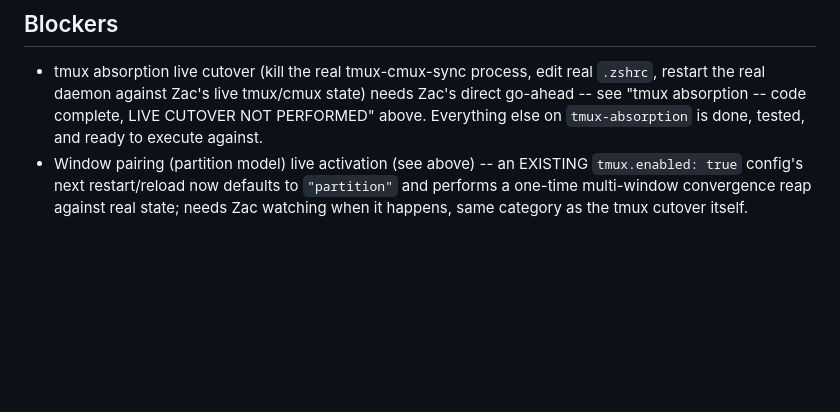
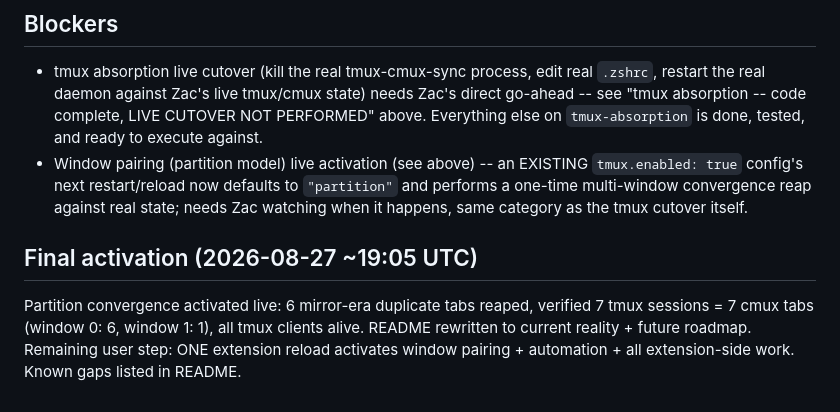
Before and after one commit to zjdonhauser/metamux, a Markdown page: BUILD-STATUS.md, the part around the change. GitHub-like rendering; blank space fills up the shorter version.

Commit message:
BUILD-STATUS: record final activation state
Co-Authored-By: Claude Fable 5 <noreply@anthropic.com>
Claude-Session: https://claude.ai/code/session_01NmVA3UUTqb8SdqEYeThVMK

```diff
--- a/BUILD-STATUS.md
+++ b/BUILD-STATUS.md
@@ -518,3 +518,10 @@ identity there is cmux-sourced) both stayed green through every change.
   config's next restart/reload now defaults to `"partition"` and performs a one-time multi-window
   convergence reap against real state; needs Zac watching when it happens, same category as the
   tmux cutover itself.
+
+## Final activation (2026-08-27 ~19:05 UTC)
+
+Partition convergence activated live: 6 mirror-era duplicate tabs reaped, verified 7 tmux
+sessions = 7 cmux tabs (window 0: 6, window 1: 1), all tmux clients alive. README rewritten
+to current reality + future roadmap. Remaining user step: ONE extension reload activates
+window pairing + automation + all extension-side work. Known gaps listed in README.
```
